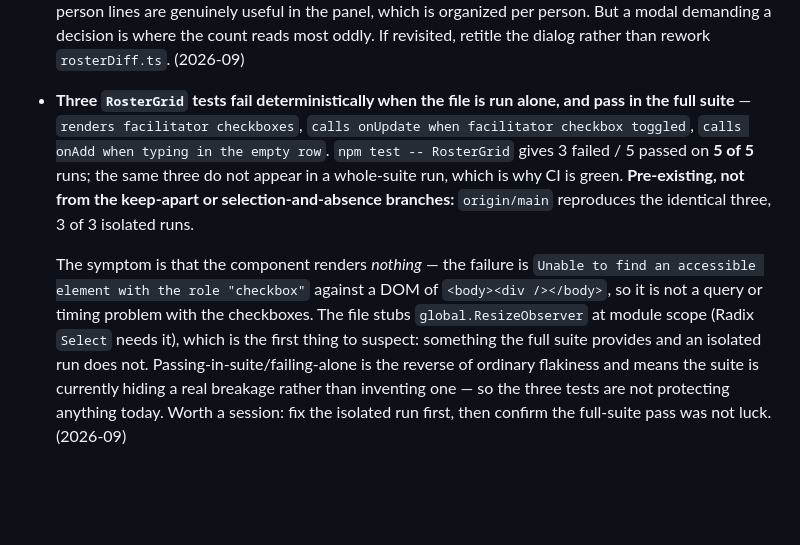
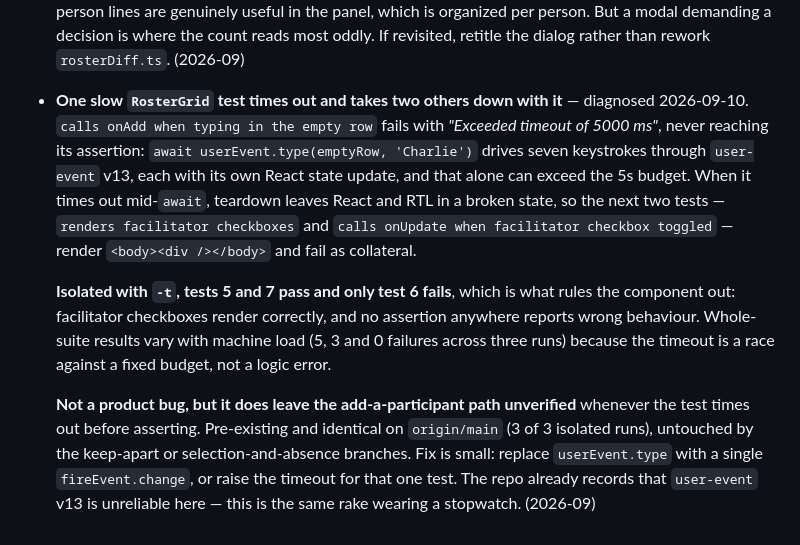
Before and after one commit to MarkFrankle/GroupBuilder, a Markdown page: BACKLOG.md, the part around the change. Rendered like a GitHub page; blank space fills up the shorter version.

Commit message:
docs: RosterGrid's real cause is a 5s timeout, not a broken component
userEvent.type drives seven keystrokes through v13, blows the 5s budget, and
the mid-await teardown breaks the two tests after it. Isolating with -t shows
the component renders fine; only the slow test genuinely fails.

Co-Authored-By: Claude Opus 5 <noreply@anthropic.com>
Claude-Session: https://claude.ai/code/session_01963YPt8VE5rnePEyRAasfY

```diff
--- a/BACKLOG.md
+++ b/BACKLOG.md
@@ -47,6 +47,8 @@ Ideas, feature requests, and wishlist items. Not prioritized, not committed to.
 
 - **The discard dialog counts differences, not gestures** — adding one keep-apart pair reads as "Discard 2 roster changes?", because the changeset lists one line per person and a pair touches two. This is consistent (editing religion and gender on one row is also one gesture and two lines) and the per-person lines are genuinely useful in the panel, which is organized per person. But a modal demanding a decision is where the count reads most oddly. If revisited, retitle the dialog rather than rework `rosterDiff.ts`. (2026-09)
 
-- **Three `RosterGrid` tests fail deterministically when the file is run alone, and pass in the full suite** — `renders facilitator checkboxes`, `calls onUpdate when facilitator checkbox toggled`, `calls onAdd when typing in the empty row`. `npm test -- RosterGrid` gives 3 failed / 5 passed on **5 of 5** runs; the same three do not appear in a whole-suite run, which is why CI is green. **Pre-existing, not from the keep-apart or selection-and-absence branches:** `origin/main` reproduces the identical three, 3 of 3 isolated runs.
+- **One slow `RosterGrid` test times out and takes two others down with it** — diagnosed 2026-09-10. `calls onAdd when typing in the empty row` fails with *"Exceeded timeout of 5000 ms"*, never reaching its assertion: `await userEvent.type(emptyRow, 'Charlie')` drives seven keystrokes through `user-event` v13, each with its own React state update, and that alone can exceed the 5s budget. When it times out mid-`await`, teardown leaves React and RTL in a broken state, so the next two tests — `renders facilitator checkboxes` and `calls onUpdate when facilitator checkbox toggled` — render `<body><div /></body>` and fail as collateral.
 
-  The symptom is that the component renders *nothing* — the failure is `Unable to find an accessible element with the role "checkbox"` against a DOM of `<body><div /></body>`, so it is not a query or timing problem with the checkboxes. The file stubs `global.ResizeObserver` at module scope (Radix `Select` needs it), which is the first thing to suspect: something the full suite provides and an isolated run does not. Passing-in-suite/failing-alone is the reverse of ordinary flakiness and means the suite is currently hiding a real breakage rather than inventing one — so the three tests are not protecting anything today. Worth a session: fix the isolated run first, then confirm the full-suite pass was not luck. (2026-09)
+  **Isolated with `-t`, tests 5 and 7 pass and only test 6 fails**, which is what rules the component out: facilitator checkboxes render correctly, and no assertion anywhere reports wrong behaviour. Whole-suite results vary with machine load (5, 3 and 0 failures across three runs) because the timeout is a race against a fixed budget, not a logic error.
+
+  **Not a product bug, but it does leave the add-a-participant path unverified** whenever the test times out before asserting. Pre-existing and identical on `origin/main` (3 of 3 isolated runs), untouched by the keep-apart or selection-and-absence branches. Fix is small: replace `userEvent.type` with a single `fireEvent.change`, or raise the timeout for that one test. The repo already records that `user-event` v13 is unreliable here — this is the same rake wearing a stopwatch. (2026-09)
```
